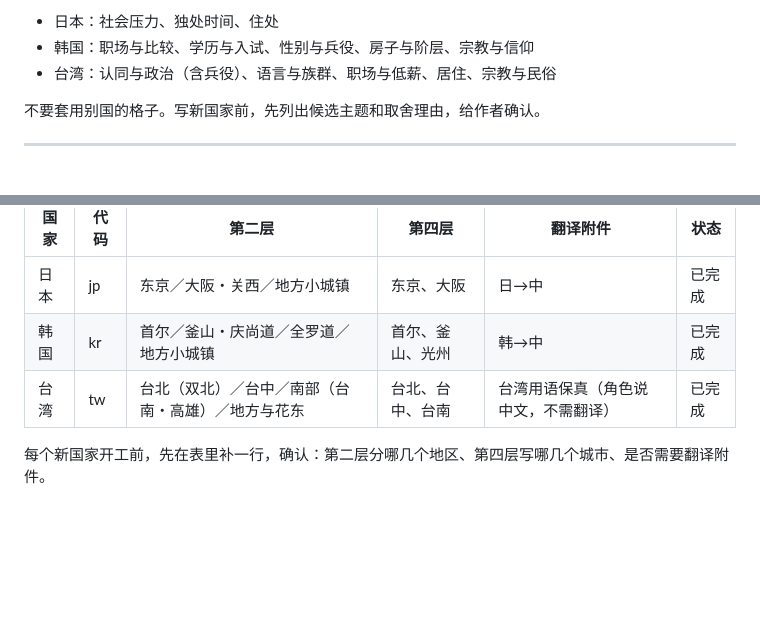
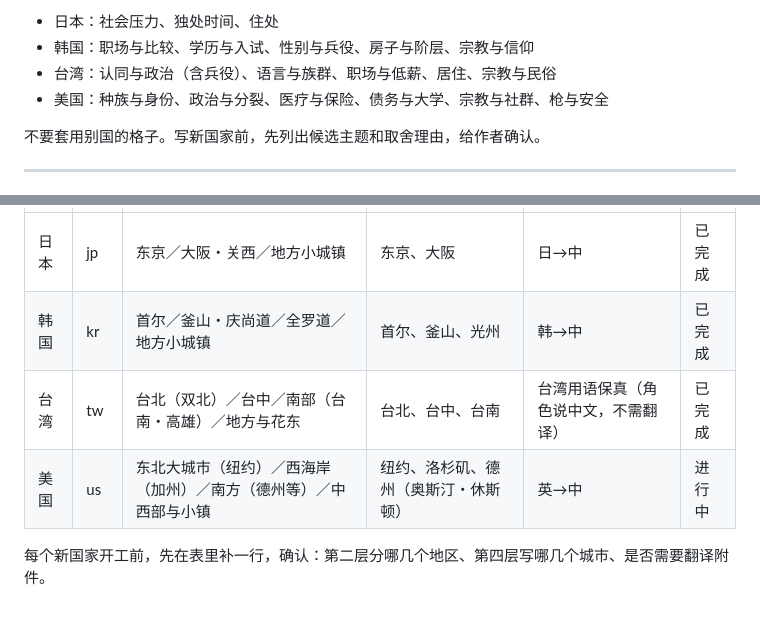
Before and after one commit to yu7705423-cell/onto, a Markdown page: worldbook/世界书编写规范.md, 2 parts joined by grey strips. GitHub-like rendering; blank space fills up the shorter version.

Commit message:
Record US scope in spec
Co-Authored-By: Claude Opus 5.5 <noreply@anthropic.com>
Claude-Session: https://claude.ai/code/session_01BkUHvVtkxEBBCip6XRXoJu

```diff
--- a/worldbook/世界书编写规范.md
+++ b/worldbook/世界书编写规范.md
@@ -49,6 +49,7 @@
 - 日本：社会压力、独处时间、住处
 - 韩国：职场与比较、学历与入试、性别与兵役、房子与阶层、宗教与信仰
 - 台湾：认同与政治（含兵役）、语言与族群、职场与低薪、居住、宗教与民俗
+- 美国：种族与身份、政治与分裂、医疗与保险、债务与大学、宗教与社群、枪与安全
 
 不要套用别国的格子。写新国家前，先列出候选主题和取舍理由，给作者确认。
 
@@ -207,5 +208,6 @@
 | 日本 | jp | 东京／大阪・关西／地方小城镇 | 东京、大阪 | 日→中 | 已完成 |
 | 韩国 | kr | 首尔／釜山・庆尚道／全罗道／地方小城镇 | 首尔、釜山、光州 | 韩→中 | 已完成 |
 | 台湾 | tw | 台北（双北）／台中／南部（台南・高雄）／地方与花东 | 台北、台中、台南 | 台湾用语保真（角色说中文，不需翻译） | 已完成 |
+| 美国 | us | 东北大城市（纽约）／西海岸（加州）／南方（德州等）／中西部与小镇 | 纽约、洛杉矶、德州（奥斯汀・休斯顿） | 英→中 | 进行中 |
 
 每个新国家开工前，先在表里补一行，确认：第二层分哪几个地区、第四层写哪几个城市、是否需要翻译附件。
```
